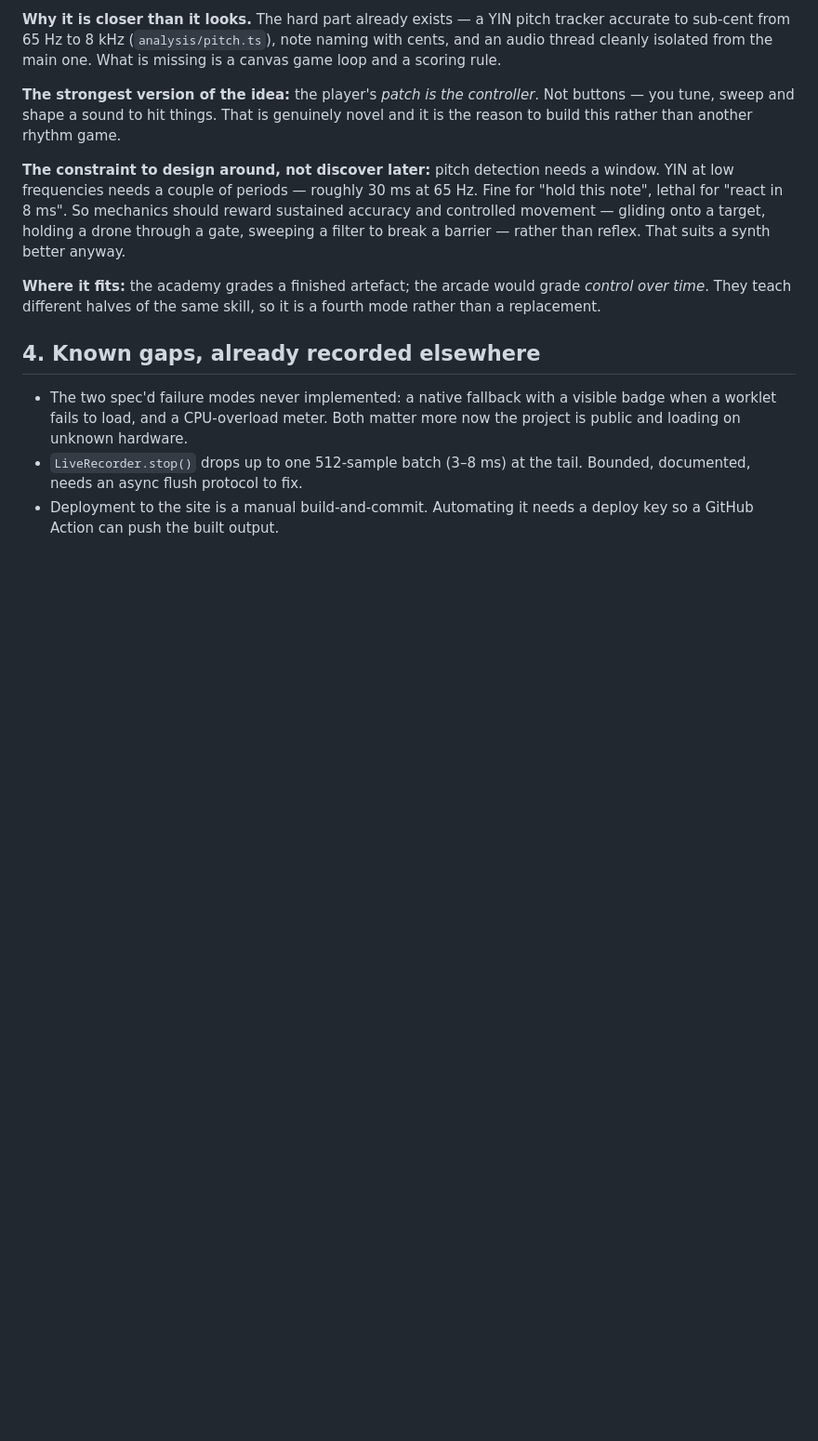
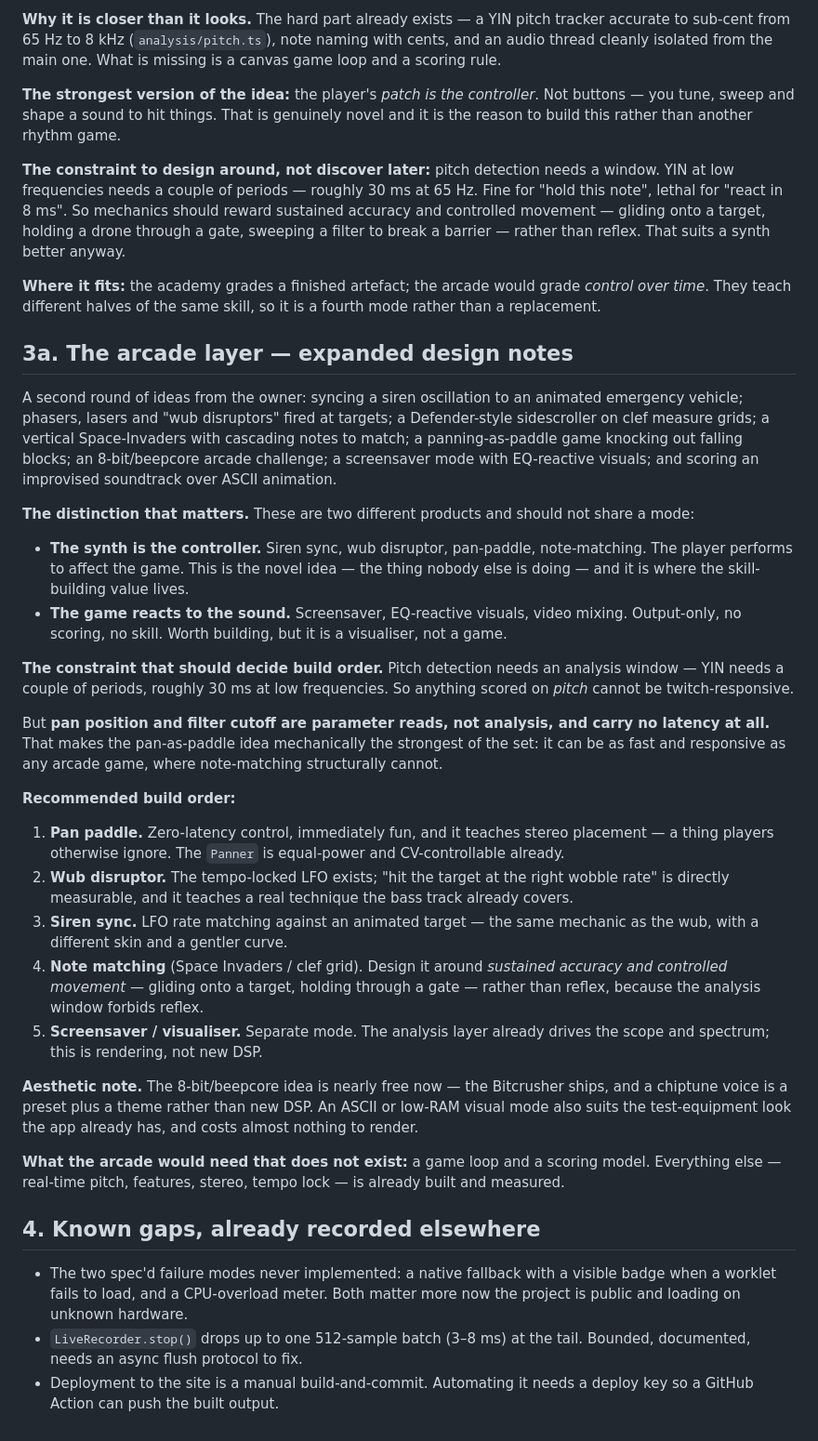
Before and after one commit to WyrmSpear/SinsThesis, a Markdown page: docs/ROADMAP.md, the part around the change. Shown at 93% size. Rendered like a GitHub page; blank space fills up the shorter version.

Commit message:
docs: expand the arcade design notes
Separates 'the synth is the controller' from 'the game reacts to sound' — two
different products. Records the latency constraint that should decide build
order: pan and cutoff are parameter reads with no analysis latency, so the
pan-paddle idea can be twitch-responsive where pitch-scored games cannot.

```diff
--- a/docs/ROADMAP.md
+++ b/docs/ROADMAP.md
@@ -113,6 +113,61 @@ rather than reflex. That suits a synth better anyway.
 grade *control over time*. They teach different halves of the same skill, so it
 is a fourth mode rather than a replacement.
 
+
+## 3a. The arcade layer — expanded design notes
+
+A second round of ideas from the owner: syncing a siren oscillation to an
+animated emergency vehicle; phasers, lasers and "wub disruptors" fired at
+targets; a Defender-style sidescroller on clef measure grids; a vertical
+Space-Invaders with cascading notes to match; a panning-as-paddle game knocking
+out falling blocks; an 8-bit/beepcore arcade challenge; a screensaver mode with
+EQ-reactive visuals; and scoring an improvised soundtrack over ASCII animation.
+
+**The distinction that matters.** These are two different products and should
+not share a mode:
+
+- **The synth is the controller.** Siren sync, wub disruptor, pan-paddle,
+  note-matching. The player performs to affect the game. This is the novel
+  idea — the thing nobody else is doing — and it is where the skill-building
+  value lives.
+- **The game reacts to the sound.** Screensaver, EQ-reactive visuals, video
+  mixing. Output-only, no scoring, no skill. Worth building, but it is a
+  visualiser, not a game.
+
+**The constraint that should decide build order.** Pitch detection needs an
+analysis window — YIN needs a couple of periods, roughly 30 ms at low
+frequencies. So anything scored on *pitch* cannot be twitch-responsive.
+
+But **pan position and filter cutoff are parameter reads, not analysis, and
+carry no latency at all.** That makes the pan-as-paddle idea mechanically the
+strongest of the set: it can be as fast and responsive as any arcade game,
+where note-matching structurally cannot.
+
+**Recommended build order:**
+
+1. **Pan paddle.** Zero-latency control, immediately fun, and it teaches
+   stereo placement — a thing players otherwise ignore. The `Panner` is
+   equal-power and CV-controllable already.
+2. **Wub disruptor.** The tempo-locked LFO exists; "hit the target at the
+   right wobble rate" is directly measurable, and it teaches a real technique
+   the bass track already covers.
+3. **Siren sync.** LFO rate matching against an animated target — the same
+   mechanic as the wub, with a different skin and a gentler curve.
+4. **Note matching** (Space Invaders / clef grid). Design it around *sustained
+   accuracy and controlled movement* — gliding onto a target, holding through
+   a gate — rather than reflex, because the analysis window forbids reflex.
+5. **Screensaver / visualiser.** Separate mode. The analysis layer already
+   drives the scope and spectrum; this is rendering, not new DSP.
+
+**Aesthetic note.** The 8-bit/beepcore idea is nearly free now — the Bitcrusher
+ships, and a chiptune voice is a preset plus a theme rather than new DSP. An
+ASCII or low-RAM visual mode also suits the test-equipment look the app already
+has, and costs almost nothing to render.
+
+**What the arcade would need that does not exist:** a game loop and a scoring
+model. Everything else — real-time pitch, features, stereo, tempo lock — is
+already built and measured.
+
 ## 4. Known gaps, already recorded elsewhere
 
 - The two spec'd failure modes never implemented: a native fallback with a
```
